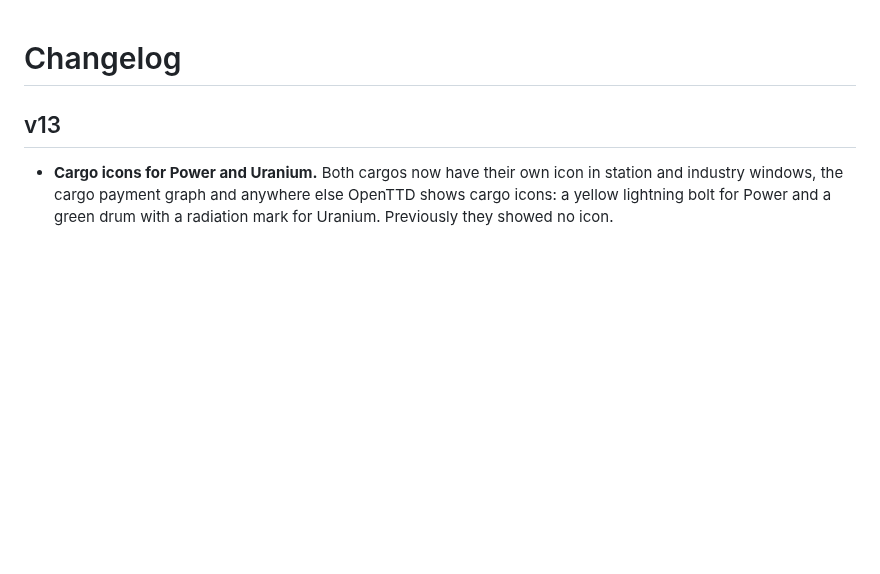
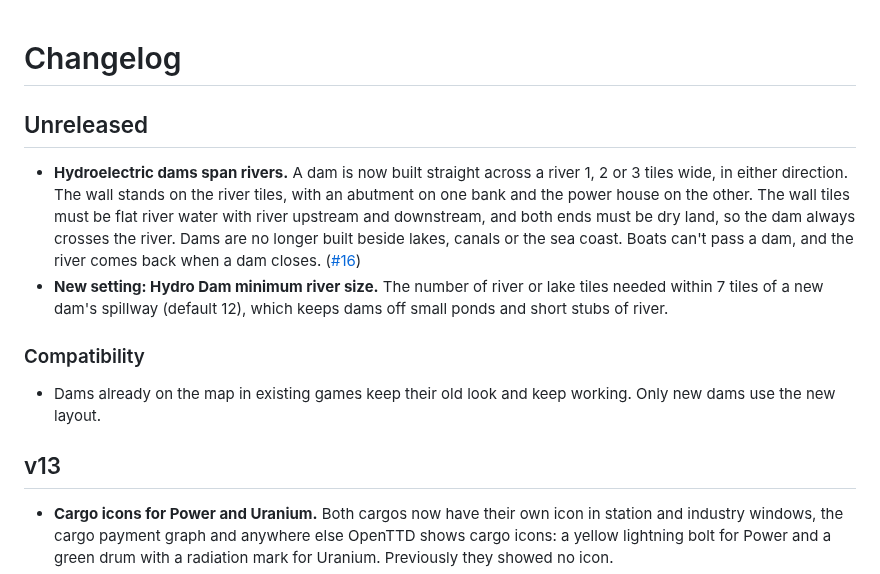
Before and after one commit to nathanpitman/Open-TTD-Renewable-Energy-Mod, a Markdown page: CHANGELOG.md, the part around the change. Drawn GitHub-style; blank space fills up the shorter version.

```diff
--- a/CHANGELOG.md
+++ b/CHANGELOG.md
@@ -1,4 +1,13 @@
 # Changelog
+
+## Unreleased
+
+- **Hydroelectric dams span rivers.** A dam is now built straight across a river 1, 2 or 3 tiles wide, in either direction. The wall stands on the river tiles, with an abutment on one bank and the power house on the other. The wall tiles must be flat river water with river upstream and downstream, and both ends must be dry land, so the dam always crosses the river. Dams are no longer built beside lakes, canals or the sea coast. Boats can't pass a dam, and the river comes back when a dam closes. ([#16](https://github.com/nathanpitman/Open-TTD-Renewable-Energy-Mod/issues/16))
+- **New setting: Hydro Dam minimum river size.** The number of river or lake tiles needed within 7 tiles of a new dam's spillway (default 12), which keeps dams off small ponds and short stubs of river.
+
+### Compatibility
+
+- Dams already on the map in existing games keep their old look and keep working. Only new dams use the new layout.
 
 ## v13
 
```
Also changed, not shown: README.md (+14 -2 lines), docs/industries/hydro_dam.png, sprites/hydro_dam.png, sprites/hydro_dam_2x.png, 8 other files.
